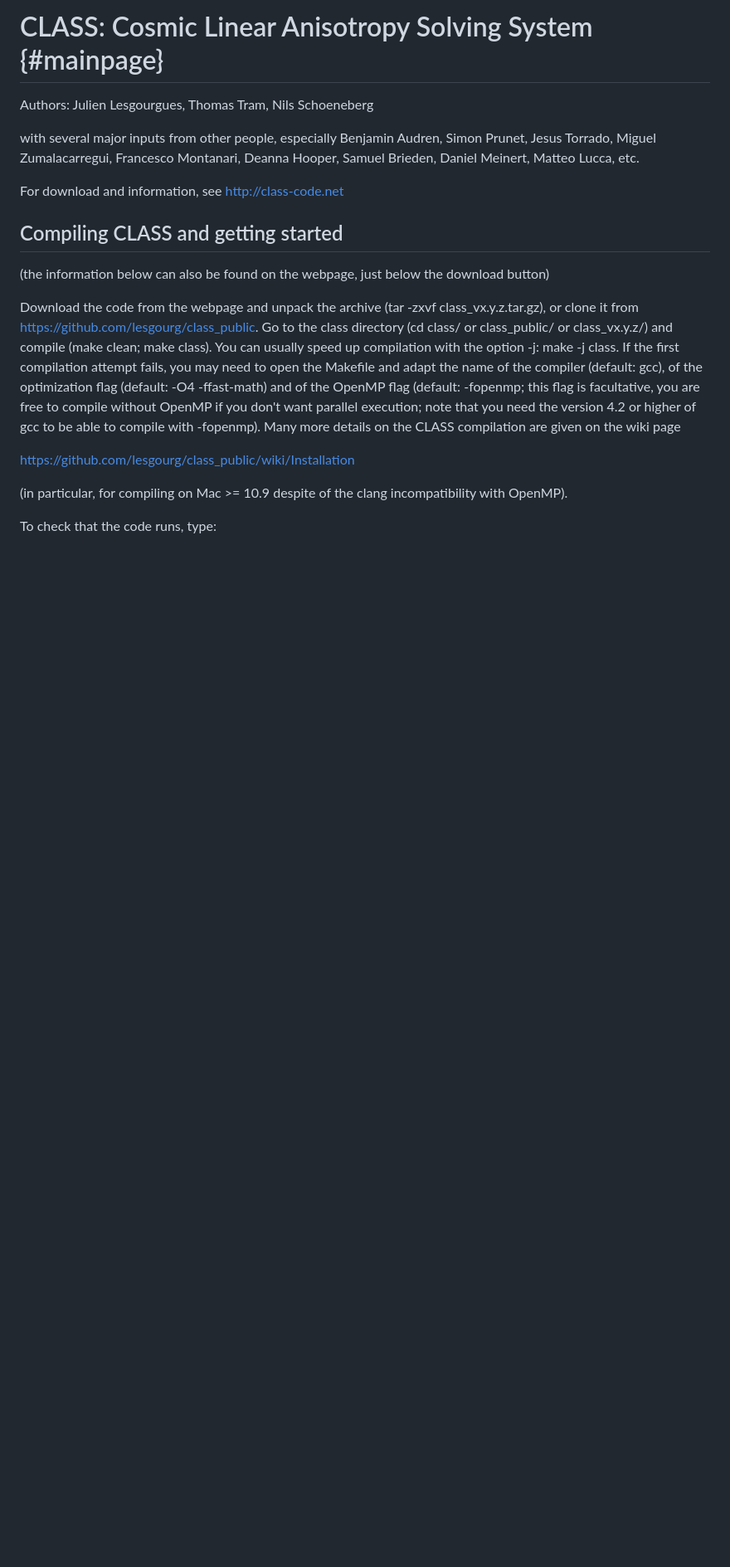
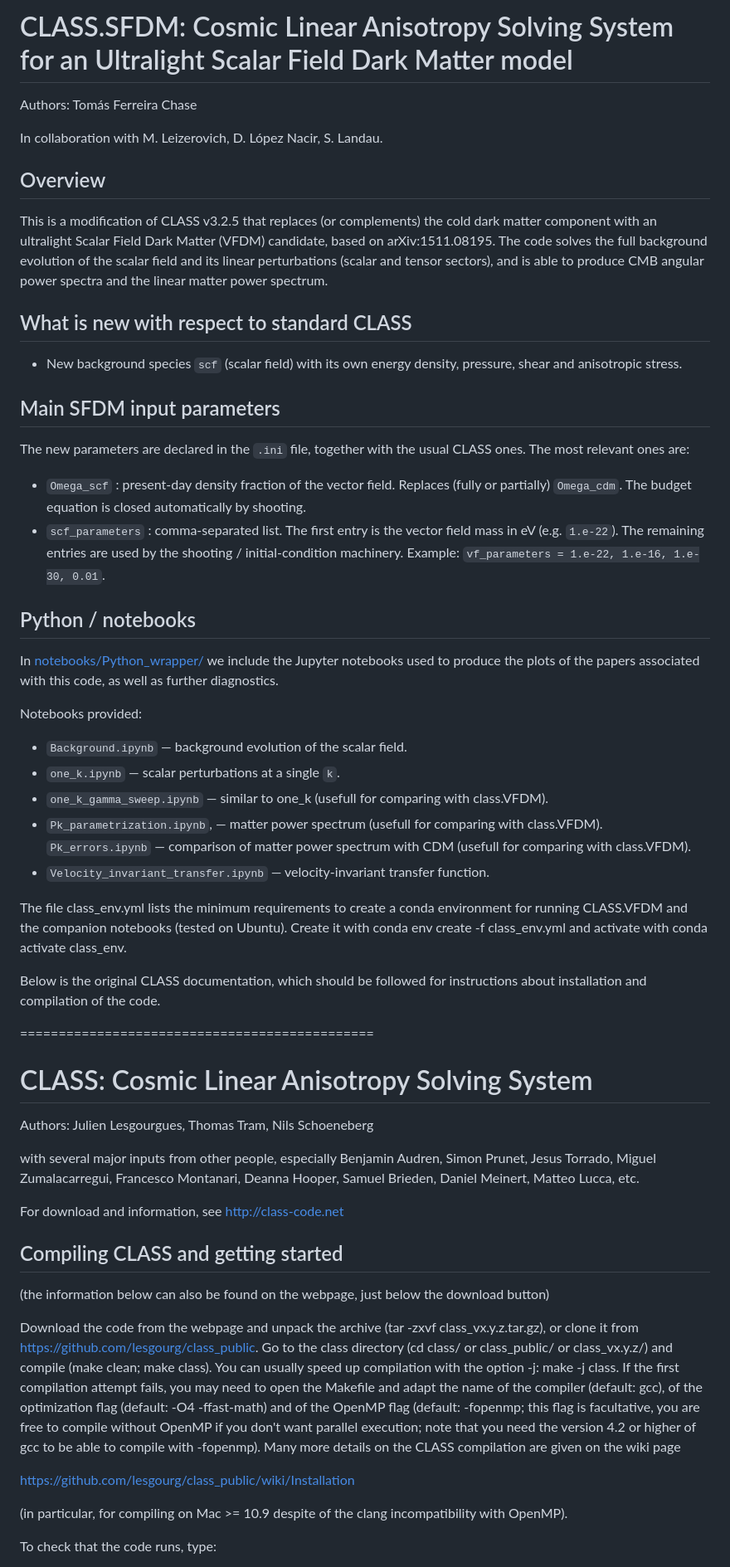
Before and after one commit to classULDM/class.SFDM, a Markdown page: README.md, the part around the change. Shown at 83% size. Drawn GitHub-style; blank space fills up the shorter version.

```diff
--- a/README.md
+++ b/README.md
@@ -1,4 +1,66 @@
-CLASS: Cosmic Linear Anisotropy Solving System  {#mainpage}
+CLASS.SFDM: Cosmic Linear Anisotropy Solving System for an Ultralight Scalar Field Dark Matter model
+==============================================
+
+Authors: Tomás Ferreira Chase
+
+In collaboration with M. Leizerovich, D. López Nacir, S. Landau.
+
+Overview
+--------
+
+This is a modification of CLASS v3.2.5 that replaces (or complements) the cold
+dark matter component with an ultralight Scalar Field Dark Matter (VFDM)
+candidate, based on arXiv:1511.08195. The code solves
+the full background evolution of the scalar field and its linear perturbations
+(scalar and tensor sectors), and is able to produce CMB angular power
+spectra and the linear matter power spectrum.
+
+What is new with respect to standard CLASS
+-------------------------------------------
+
+- New background species `scf` (scalar field) with its own energy density,
+  pressure, shear and anisotropic stress.
+
+Main SFDM input parameters
+--------------------------
+
+The new parameters are declared in the `.ini` file, together with the usual
+CLASS ones. The most relevant ones are:
+
+- `Omega_scf`         : present-day density fraction of the vector field.
+                       Replaces (fully or partially) `Omega_cdm`. The budget
+                       equation is closed automatically by shooting.
+- `scf_parameters`    : comma-separated list. The first entry is the vector
+                       field mass in eV (e.g. `1.e-22`). The remaining entries
+                       are used by the shooting / initial-condition machinery.
+                       Example: `vf_parameters = 1.e-22, 1.e-16, 1.e-30, 0.01`.
+
+
+Python / notebooks
+------------------
+
+In [notebooks/Python_wrapper/](notebooks/Python_wrapper/) we include the Jupyter
+notebooks used to produce the plots of the papers associated with this code,
+as well as further diagnostics.
+
+Notebooks provided:
+
+- `Background.ipynb`              — background evolution of the scalar field.
+- `one_k.ipynb`                   — scalar perturbations at a single `k`.
+- `one_k_gamma_sweep.ipynb`       — similar to one_k (usefull for comparing with class.VFDM).
+- `Pk_parametrization.ipynb`,     — matter power spectrum (usefull for comparing with class.VFDM).
+  `Pk_errors.ipynb`               — comparison of matter power spectrum with CDM (usefull for comparing with class.VFDM).
+- `Velocity_invariant_transfer.ipynb` — velocity-invariant transfer function.
+
+The file class_env.yml lists the minimum requirements to create a conda environment for running CLASS.VFDM and the companion notebooks (tested on Ubuntu). Create it with conda env create -f class_env.yml and activate with conda activate class_env.
+
+
+Below is the original CLASS documentation, which should be followed for
+instructions about installation and compilation of the code.
+
+==============================================
+
+CLASS: Cosmic Linear Anisotropy Solving System
 ==============================================
 
 Authors: Julien Lesgourgues, Thomas Tram, Nils Schoeneberg
@@ -8,7 +70,6 @@ Audren, Simon Prunet, Jesus Torrado, Miguel Zumalacarregui, Francesco
 Montanari, Deanna Hooper, Samuel Brieden, Daniel Meinert, Matteo Lucca, etc.
 
 For download and information, see http://class-code.net
-
 
 Compiling CLASS and getting started
 -----------------------------------
```
